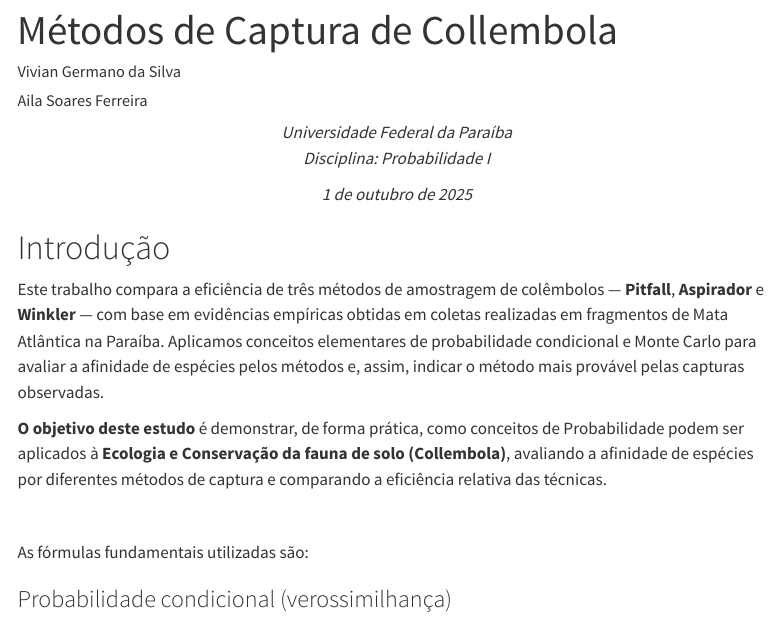
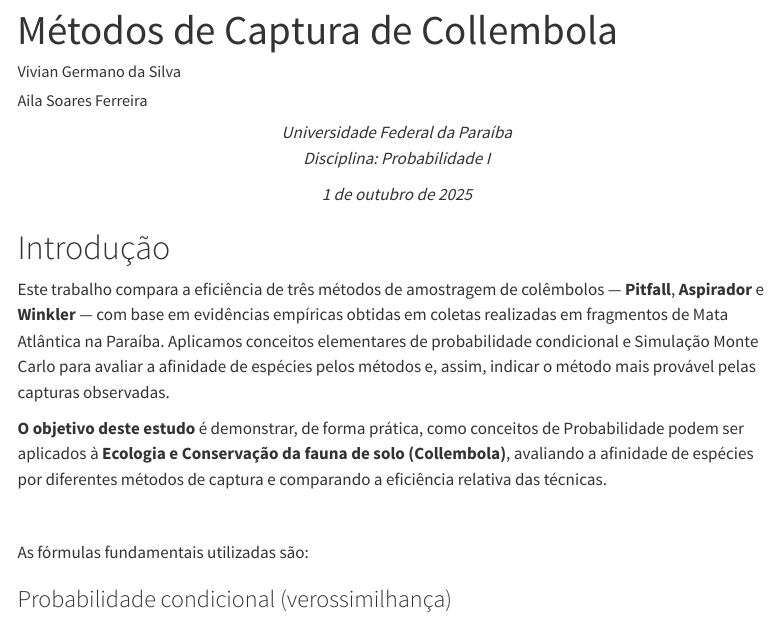
Before and after one commit to viviang24/Trabalho-conclusao-prob-1, a Quarto document (index.qmd): the page in a window 1100 px wide, from 60 px down. Rendered offline with R 4.5, knitr and Pandoc in place of Quarto, with nearby package versions; menus at the side of the page are left out.

Commit message:
ajuste na introdução

```diff
--- a/index.qmd
+++ b/index.qmd
@@ -22,7 +22,7 @@ jupyter: python3
 
 # Introdução
 
-Este trabalho compara a eficiência de três métodos de amostragem de colêmbolos — **Pitfall**, **Aspirador** e **Winkler** — com base em evidências empíricas obtidas em coletas realizadas em fragmentos de Mata Atlântica na Paraíba. Aplicamos conceitos elementares de probabilidade condicional e Monte Carlo para avaliar a afinidade de espécies pelos métodos e, assim, indicar o método mais provável pelas capturas observadas.
+Este trabalho compara a eficiência de três métodos de amostragem de colêmbolos — **Pitfall**, **Aspirador** e **Winkler** — com base em evidências empíricas obtidas em coletas realizadas em fragmentos de Mata Atlântica na Paraíba. Aplicamos conceitos elementares de probabilidade condicional e Simulação Monte Carlo para avaliar a afinidade de espécies pelos métodos e, assim, indicar o método mais provável pelas capturas observadas.
 
 **O objetivo deste estudo** é demonstrar, de forma prática, como conceitos de Probabilidade podem ser aplicados à **Ecologia e Conservação da fauna de solo (Collembola)**, avaliando a afinidade de espécies por diferentes métodos de captura e comparando a eficiência relativa das técnicas.
 
```
